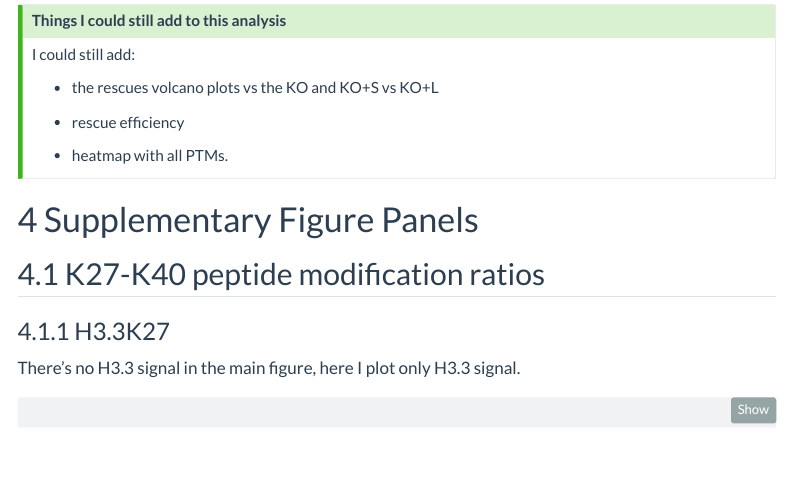
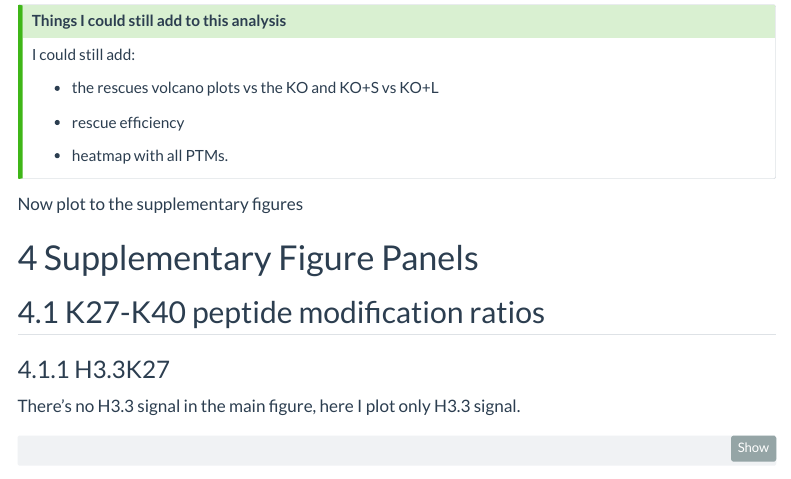
Before and after one commit to Ni-Ar/SUZ12_AS, a Quarto document (_Code/Fig4/Main_Panels_Fig4.qmd): the page in a window 1100 px wide, from 8680 px down. Rendered offline with R 4.5, knitr and Pandoc in place of Quarto, with nearby package versions; some code elsewhere in the file could not run offline; menus at the side of the page are left out; common packages that the code uses without loading them are loaded.

Commit message:
add a new line to fig 4 code

```diff
--- a/_Code/Fig4/Main_Panels_Fig4.qmd
+++ b/_Code/Fig4/Main_Panels_Fig4.qmd
@@ -781,6 +781,8 @@ I could still add:
 
 :::
 
+Now plot to the supplementary figures
+
 # Supplementary Figure Panels
 
 ## K27-K40 peptide modification ratios
```
